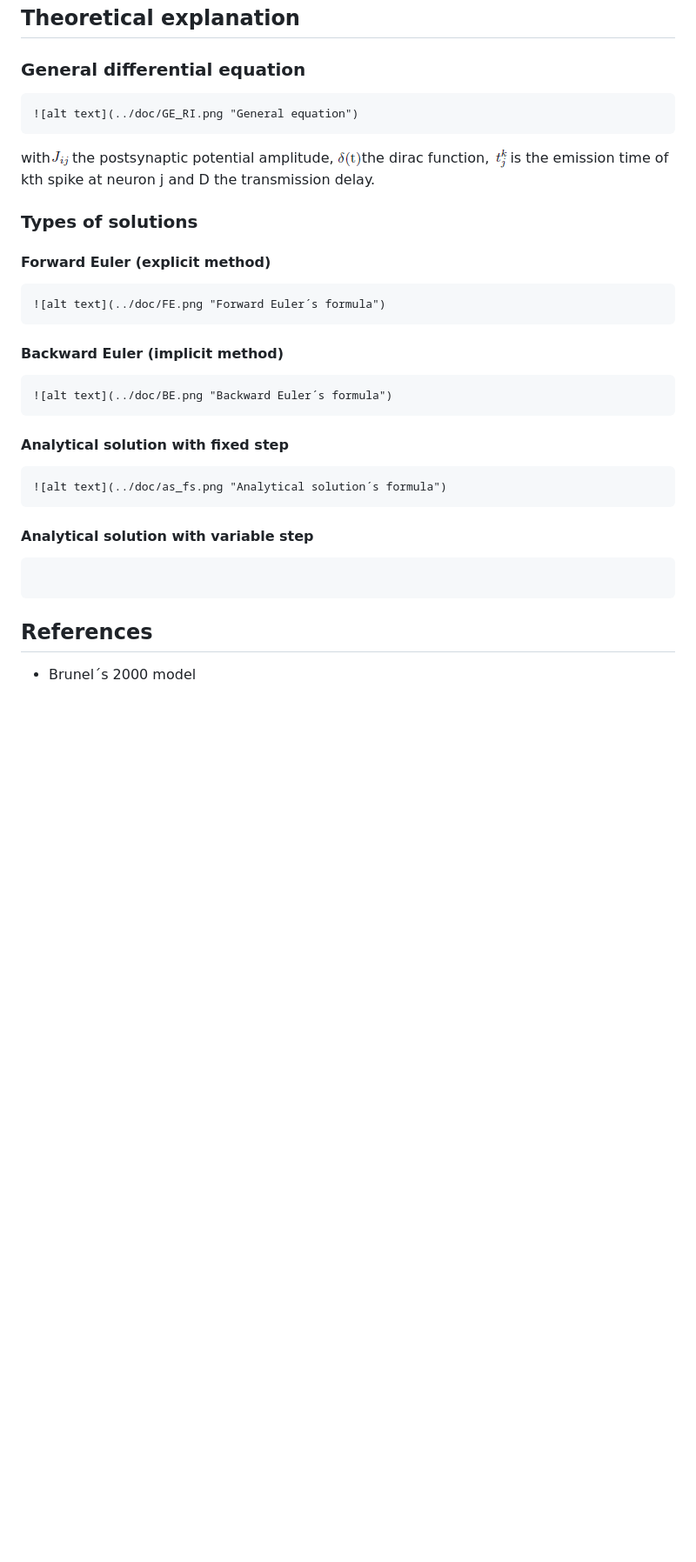
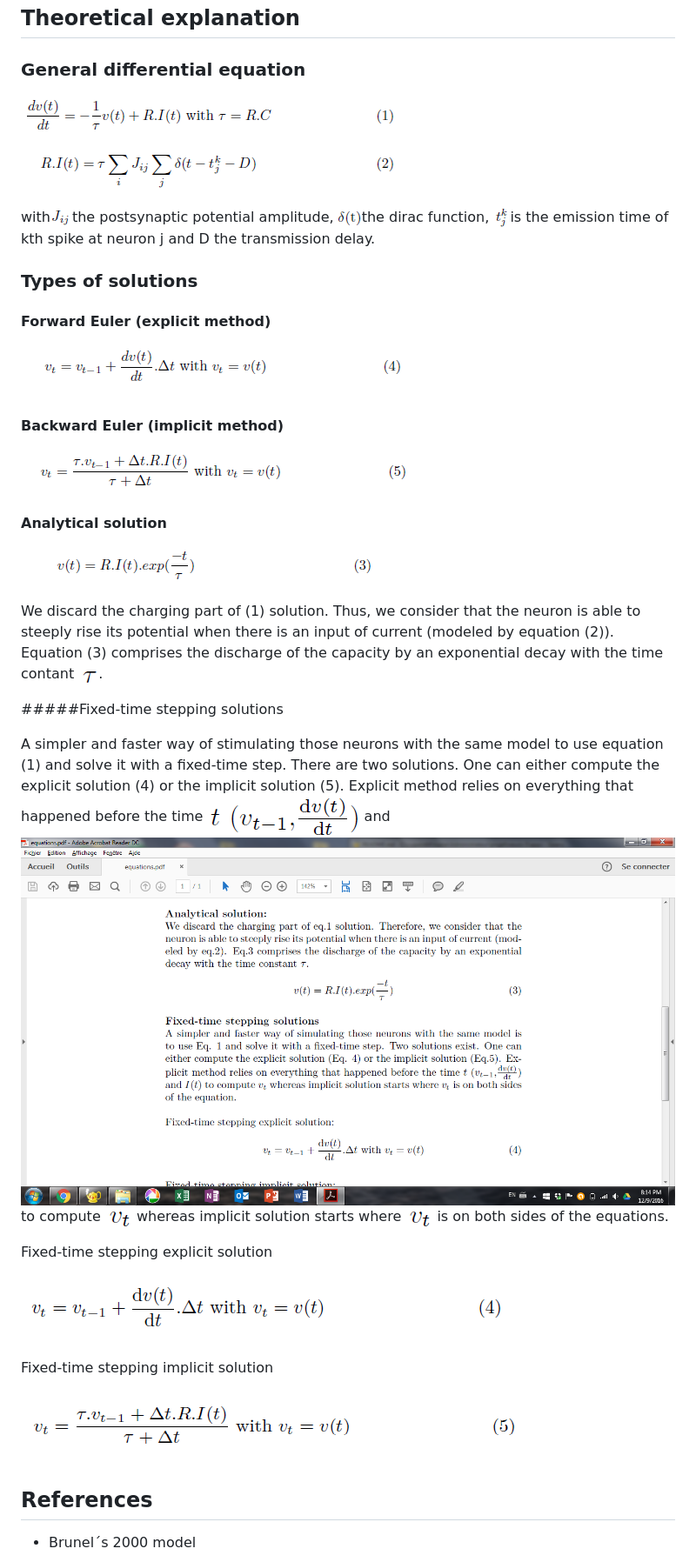
Before and after one commit to laurefont/neuro-5, a Markdown page: apps/README.md, the part around the change. Shown: that part at 87% size. Drawn GitHub-style; pictures changed too: doc/I.png (added), doc/fs_es.png (added), doc/fs_is.png (added); blank space fills up the shorter version.

Commit message:
documentation

````diff
--- a/apps/README.md
+++ b/apps/README.md
@@ -12,9 +12,8 @@ Applications
 
 ### General differential equation
 
-```
+
 ![alt text](../doc/GE_RI.png "General equation")
-```
 
 with![alt text](../doc/Jij.PNG "test")the postsynaptic potential amplitude,
 ![alt text](../doc/delta.PNG "test")the dirac function,
@@ -26,29 +25,39 @@ neuron j and D the transmission delay.
 
 #### Forward Euler (explicit method)
 
-
-```
 ![alt text](../doc/FE.png "Forward Euler´s formula")
-```
 
 #### Backward Euler (implicit method)
 
-```
 ![alt text](../doc/BE.png "Backward Euler´s formula")
-```
 
-#### Analytical solution with fixed step
+#### Analytical solution
 
-```
 ![alt text](../doc/as_fs.png "Analytical solution´s formula")
-```
 
-#### Analytical solution with variable step
+We discard the charging part of (1) solution. Thus, we consider that the
+neuron is able to steeply rise its potential when there is an input of
+current (modeled by equation (2)). Equation (3) comprises the discharge
+of the capacity by an exponential decay with the time contant ![alt text](../doc/tau.png "test").
+
+#####Fixed-time stepping solutions
+
+A simpler and faster way of stimulating those neurons with the same model
+to use equation (1) and solve it with a fixed-time step. There are two
+solutions. One can either compute the explicit solution (4) or the
+implicit solution (5). Explicit method relies on everything that happened
+before the time ![alt text](../doc/t.png "test") and ![alt text](../doc/I.png "test") to compute ![alt text](../doc/vt.png "test")
+whereas implicit solution starts where ![alt text](../doc/vt.png "test") is on both sides of the equations.
+
+Fixed-time stepping explicit solution
+
+![alt text](../doc/fs_es.png "Explicit solution")
+
+Fixed-time stepping implicit solution
+
+![alt text](../doc/fs_is.png "Explicit solution")
 
 
-```
-
-```
 ## References
 
 * Brunel´s 2000 model
````
